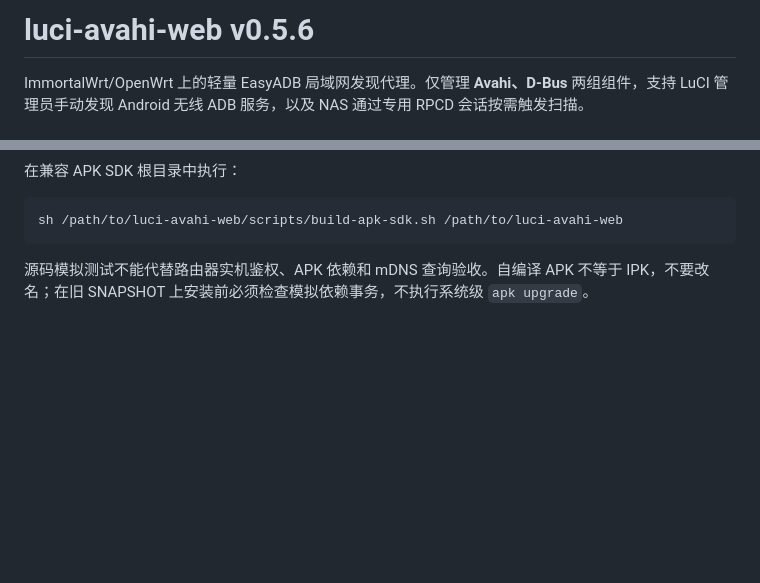
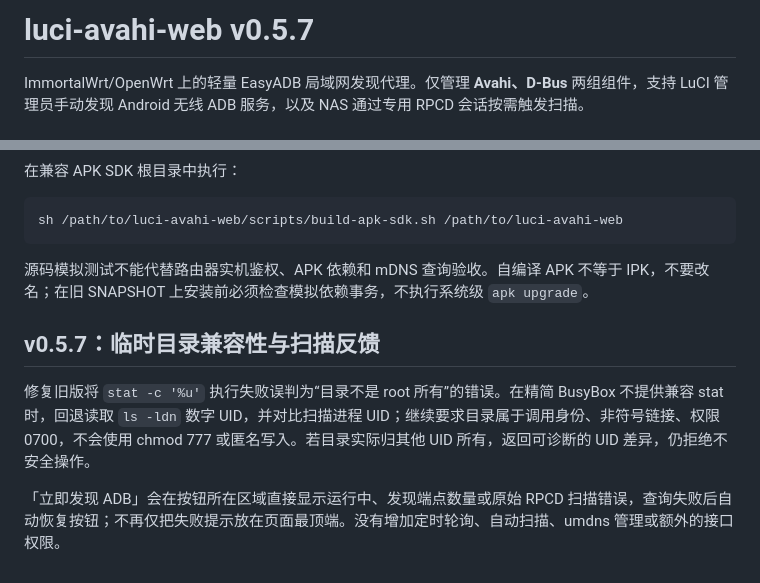
Before and after one commit to CiBeDerORG/EasyADB, a Markdown page: luci-avahi-web/README.md, 2 parts joined by grey strips. GitHub-like rendering; blank space fills up the shorter version.

Commit message:
docs(luci): document scanner ownership compatibility and inline feedback

````diff
--- a/luci-avahi-web/README.md
+++ b/luci-avahi-web/README.md
@@ -1,4 +1,4 @@
-# luci-avahi-web v0.5.6
+# luci-avahi-web v0.5.7
 
 ImmortalWrt/OpenWrt 上的轻量 EasyADB 局域网发现代理。仅管理 **Avahi、D-Bus** 两组组件，支持 LuCI 管理员手动发现 Android 无线 ADB 服务，以及 NAS 通过专用 RPCD 会话按需触发扫描。
 
@@ -52,3 +52,9 @@ sh /path/to/luci-avahi-web/scripts/build-apk-sdk.sh /path/to/luci-avahi-web
 ```
 
 源码模拟测试不能代替路由器实机鉴权、APK 依赖和 mDNS 查询验收。自编译 APK 不等于 IPK，不要改名；在旧 SNAPSHOT 上安装前必须检查模拟依赖事务，不执行系统级 `apk upgrade`。
+
+## v0.5.7：临时目录兼容性与扫描反馈
+
+修复旧版将 `stat -c '%u'` 执行失败误判为“目录不是 root 所有”的错误。在精简 BusyBox 不提供兼容 stat 时，回退读取 `ls -ldn` 数字 UID，并对比扫描进程 UID；继续要求目录属于调用身份、非符号链接、权限 0700，不会使用 chmod 777 或匿名写入。若目录实际归其他 UID 所有，返回可诊断的 UID 差异，仍拒绝不安全操作。
+
+「立即发现 ADB」会在按钮所在区域直接显示运行中、发现端点数量或原始 RPCD 扫描错误，查询失败后自动恢复按钮；不再仅把失败提示放在页面最顶端。没有增加定时轮询、自动扫描、umdns 管理或额外的接口权限。
````
